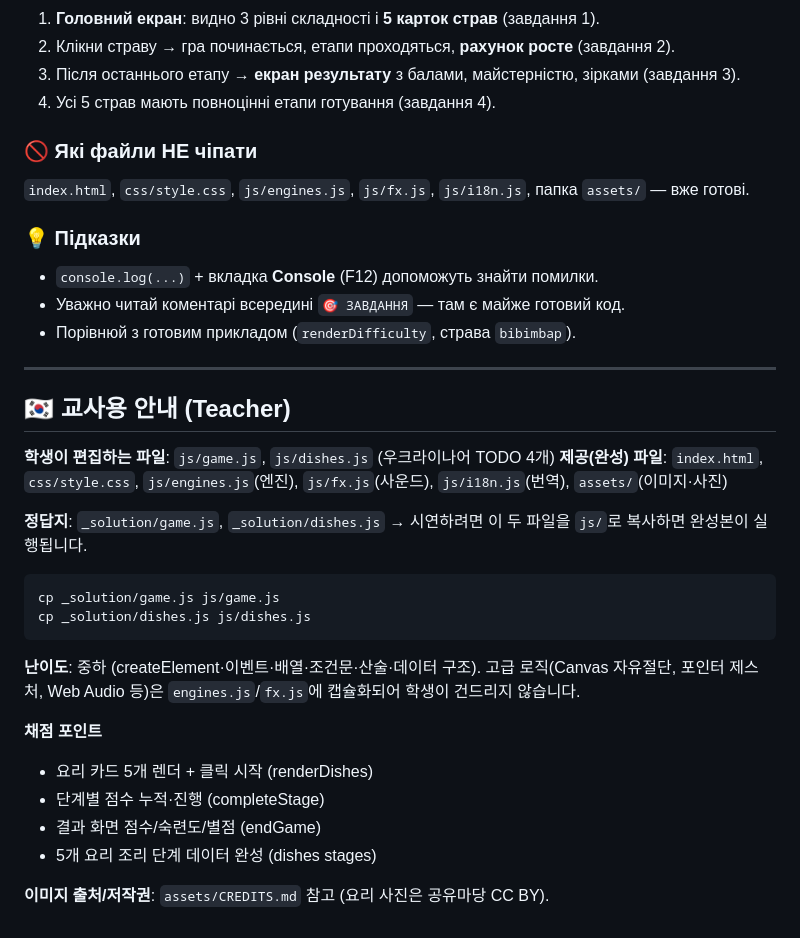
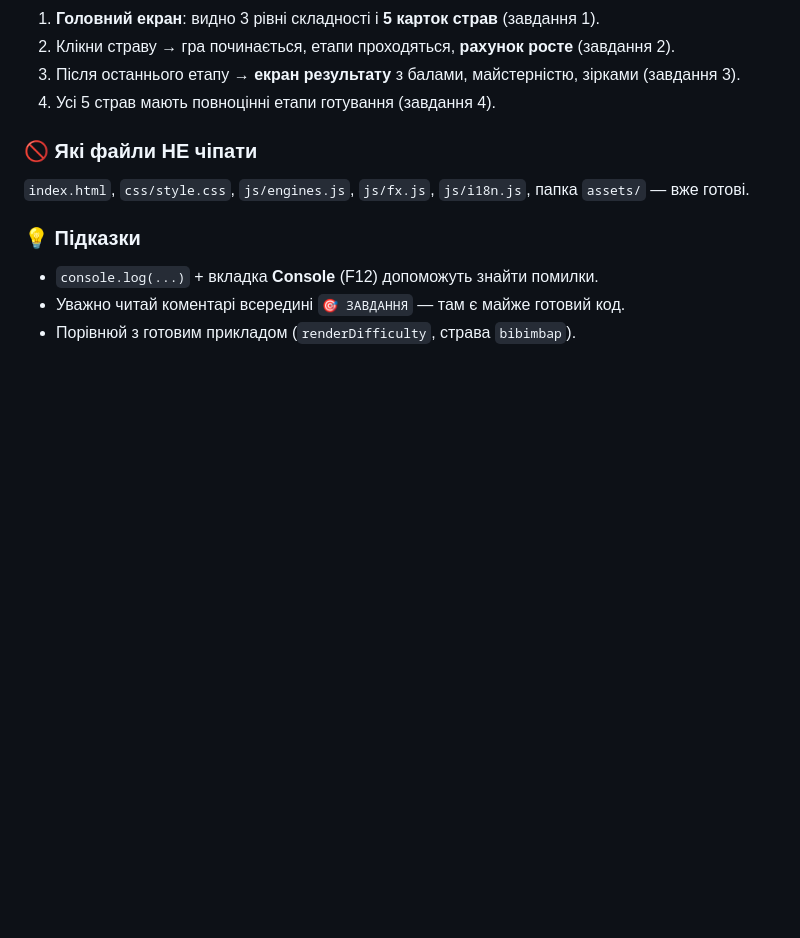
Before and after one commit to JJeongAA/WFK-IT, a Markdown page: README.md, the part around the change. GitHub-like rendering; blank space fills up the shorter version.

Commit message:
readme 수정

````diff
--- a/README.md
+++ b/README.md
@@ -48,28 +48,3 @@ python -m http.server 8000
 - `console.log(...)` + вкладка **Console** (F12) допоможуть знайти помилки.
 - Уважно читай коментарі всередині `🎯 ЗАВДАННЯ` — там є майже готовий код.
 - Порівнюй з готовим прикладом (`renderDifficulty`, страва `bibimbap`).
-
----
-
-## 🇰🇷 교사용 안내 (Teacher)
-
-**학생이 편집하는 파일**: `js/game.js`, `js/dishes.js` (우크라이나어 TODO 4개)
-**제공(완성) 파일**: `index.html`, `css/style.css`, `js/engines.js`(엔진), `js/fx.js`(사운드), `js/i18n.js`(번역), `assets/`(이미지·사진)
-
-**정답지**: `_solution/game.js`, `_solution/dishes.js`
-→ 시연하려면 이 두 파일을 `js/`로 복사하면 완성본이 실행됩니다.
-```bash
-cp _solution/game.js js/game.js
-cp _solution/dishes.js js/dishes.js
-```
-
-**난이도**: 중하 (createElement·이벤트·배열·조건문·산술·데이터 구조).
-고급 로직(Canvas 자유절단, 포인터 제스처, Web Audio 등)은 `engines.js`/`fx.js`에 캡슐화되어 학생이 건드리지 않습니다.
-
-**채점 포인트**
-- 요리 카드 5개 렌더 + 클릭 시작 (renderDishes)
-- 단계별 점수 누적·진행 (completeStage)
-- 결과 화면 점수/숙련도/별점 (endGame)
-- 5개 요리 조리 단계 데이터 완성 (dishes stages)
-
-**이미지 출처/저작권**: `assets/CREDITS.md` 참고 (요리 사진은 공유마당 CC BY).
````
